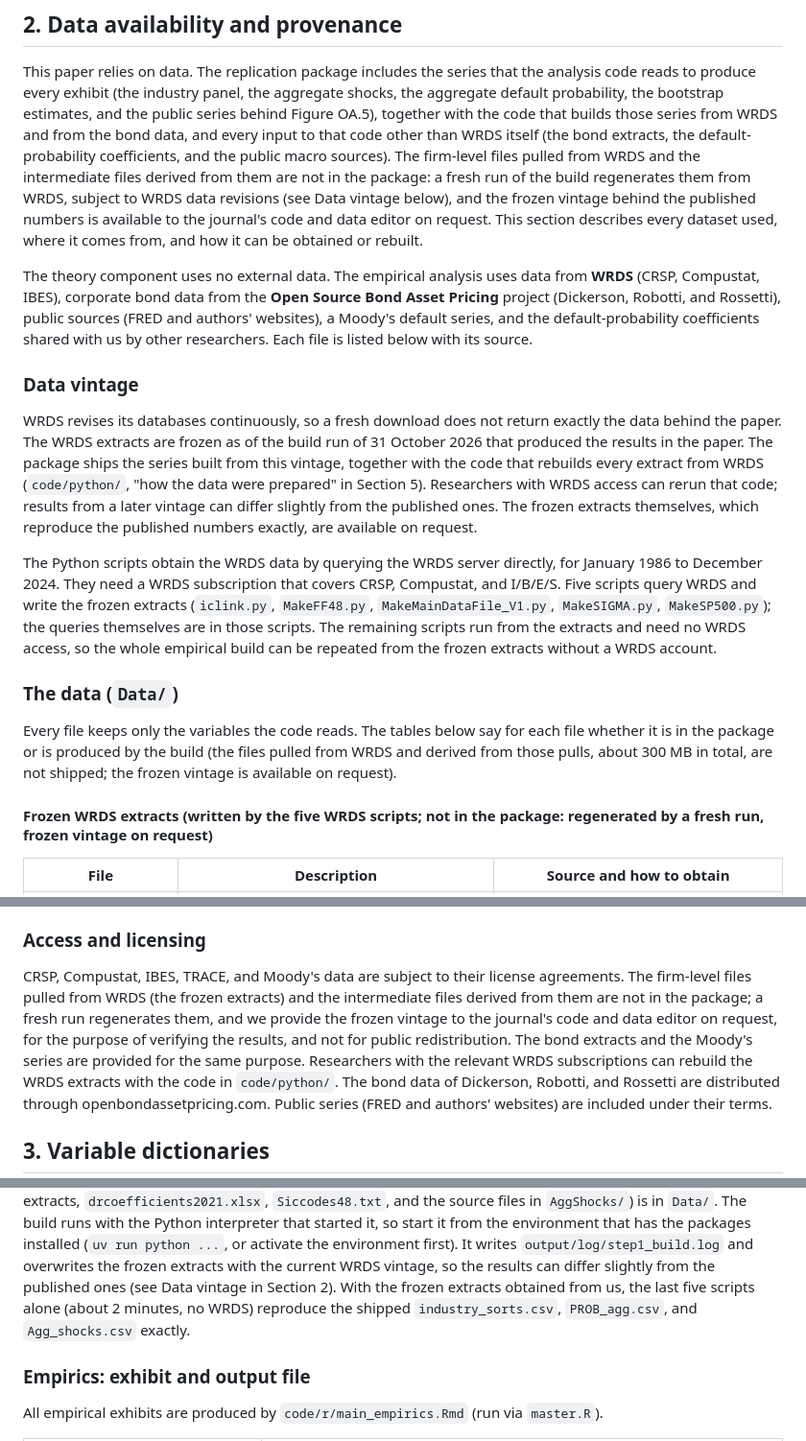
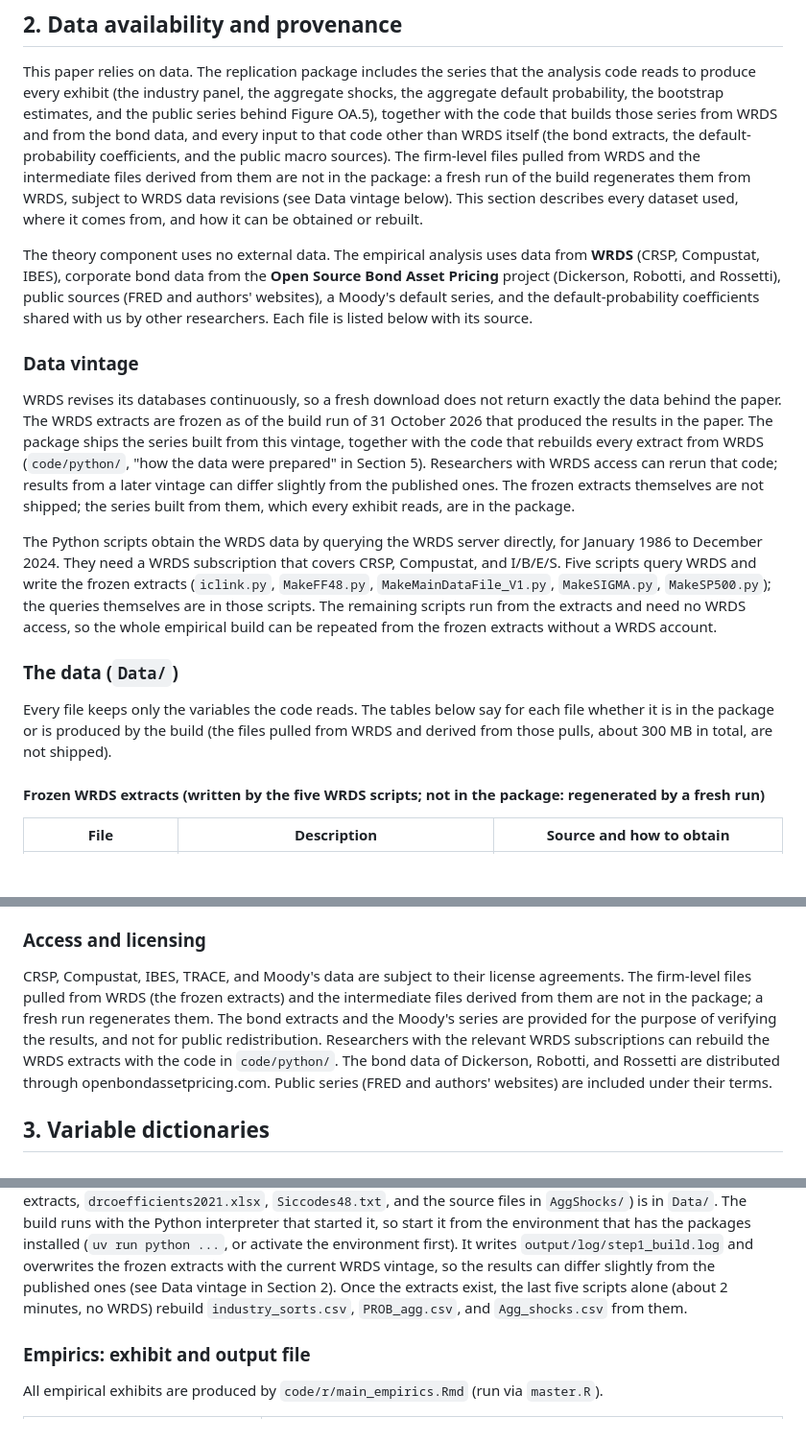
Before and after one commit to lucieluyiliu/EGJL_Replication_MS_light, a Markdown page: README.md, 3 parts joined by grey strips. Shown at 96% size. Drawn GitHub-style; blank space fills up the shorter version.

Commit message:
README and data dictionary: the WRDS extracts are not available on request
The firm-level WRDS extracts and intermediates are described as not in the
package and regenerated by a fresh build; the sentences offering the frozen
vintage on request are removed.

Co-Authored-By: Claude Fable 5.1 <noreply@anthropic.com>

```diff
--- a/README.md
+++ b/README.md
@@ -61,8 +61,7 @@ with the code that builds those series from WRDS and from the bond data, and eve
 code other than WRDS itself (the bond extracts, the default-probability coefficients, and the
 public macro sources). The firm-level files pulled from WRDS and the intermediate files derived
 from them are not in the package: a fresh run of the build regenerates them from WRDS, subject to
-WRDS data revisions (see Data vintage below), and the frozen vintage behind the published numbers
-is available to the journal's code and data editor on request. This section describes every
+WRDS data revisions (see Data vintage below). This section describes every
 dataset used, where it comes from, and how it can be obtained or rebuilt.
 
 The theory component uses no external data. The empirical analysis uses data from **WRDS**
@@ -77,8 +76,8 @@ behind the paper. The WRDS extracts are frozen as of the build run of 31 October
 produced the results in the paper. The package ships the series built from this vintage, together
 with the code that rebuilds every extract from WRDS (`code/python/`, "how the data were prepared"
 in Section 5). Researchers with WRDS access can rerun that code; results from a later vintage can
-differ slightly from the published ones. The frozen extracts themselves, which reproduce the
-published numbers exactly, are available on request.
+differ slightly from the published ones. The frozen extracts themselves are not shipped; the
+series built from them, which every exhibit reads, are in the package.
 
 The Python scripts obtain the WRDS data by querying the WRDS server directly, for January 1986 to
 December 2024. They need a WRDS subscription that covers CRSP, Compustat, and I/B/E/S. Five scripts
@@ -90,9 +89,9 @@ the frozen extracts without a WRDS account.
 ### The data (`Data/`)
 Every file keeps only the variables the code reads. The tables below say for each file whether it
 is in the package or is produced by the build (the files pulled from WRDS and derived from those
-pulls, about 300 MB in total, are not shipped; the frozen vintage is available on request).
+pulls, about 300 MB in total, are not shipped).
 
-#### Frozen WRDS extracts (written by the five WRDS scripts; not in the package: regenerated by a fresh run, frozen vintage on request)
+#### Frozen WRDS extracts (written by the five WRDS scripts; not in the package: regenerated by a fresh run)
 | File | Description | Source and how to obtain |
 |---|---|---|
 | `raw_data.parquet` | Merged CRSP, Compustat, and IBES firm-month panel: returns, price, market equity, the balance-sheet and profitability variables, the IBES earnings forecast, and the default-probability predictors (19 columns) | WRDS (CRSP, Compustat, IBES). Built by `MakeMainDataFile_V1.py` |
@@ -156,10 +155,9 @@ map.
 ### Access and licensing
 CRSP, Compustat, IBES, TRACE, and Moody's data are subject to their license agreements. The
 firm-level files pulled from WRDS (the frozen extracts) and the intermediate files derived from
-them are not in the package; a fresh run regenerates them, and we provide the frozen vintage to
-the journal's code and data editor on request, for the purpose of verifying the results, and not
-for public redistribution. The bond extracts and the Moody's series are provided for the same
-purpose.
+them are not in the package; a fresh run regenerates them. The bond extracts
+and the Moody's series are provided for the purpose of verifying the results, and not for public
+redistribution.
 Researchers with the relevant WRDS subscriptions can rebuild the WRDS extracts with the code in
 `code/python/`. The bond data of Dickerson, Robotti, and Rossetti are distributed through
 openbondassetpricing.com. Public series (FRED and authors' websites) are included under their terms.
@@ -436,9 +434,9 @@ build (the two bond extracts, `drcoefficients2021.xlsx`, `Siccodes48.txt`, and t
 started it, so start it from the environment that has the packages installed (`uv run python ...`,
 or activate the environment first). It writes `output/log/step1_build.log` and overwrites the
 frozen extracts with the current WRDS vintage, so the results can differ slightly from the
-published ones (see Data vintage in Section 2). With the frozen extracts obtained from us, the
-last five scripts alone (about 2 minutes, no WRDS) reproduce the shipped `industry_sorts.csv`,
-`PROB_agg.csv`, and `Agg_shocks.csv` exactly.
+published ones (see Data vintage in Section 2). Once the extracts exist, the last five scripts
+alone (about 2 minutes, no WRDS) rebuild `industry_sorts.csv`, `PROB_agg.csv`, and
+`Agg_shocks.csv` from them.
 
 ### Empirics: exhibit and output file
 All empirical exhibits are produced by `code/r/main_empirics.Rmd` (run via `master.R`).
```
Also changed, not shown: DATA_DICTIONARY.md (+2 -2 lines).
